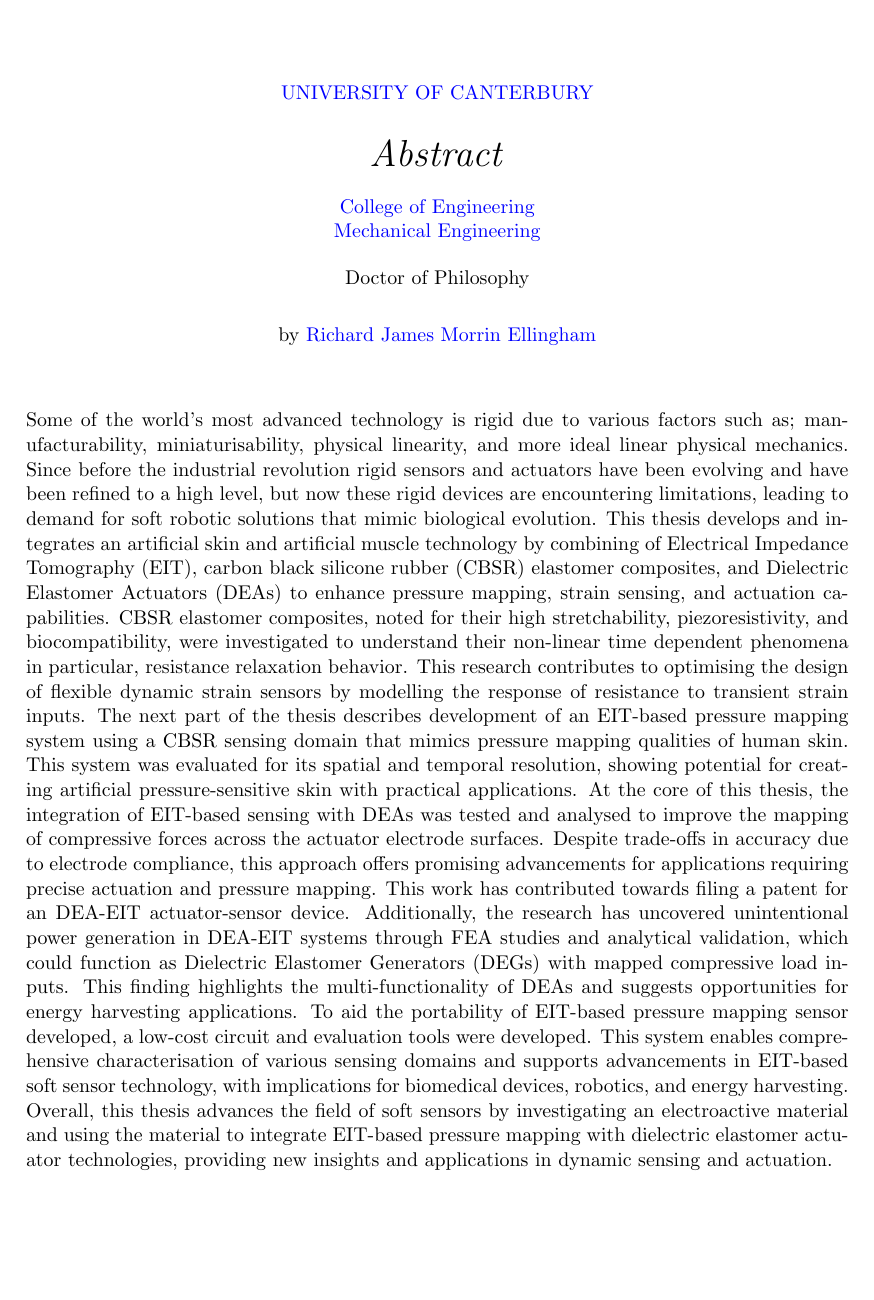
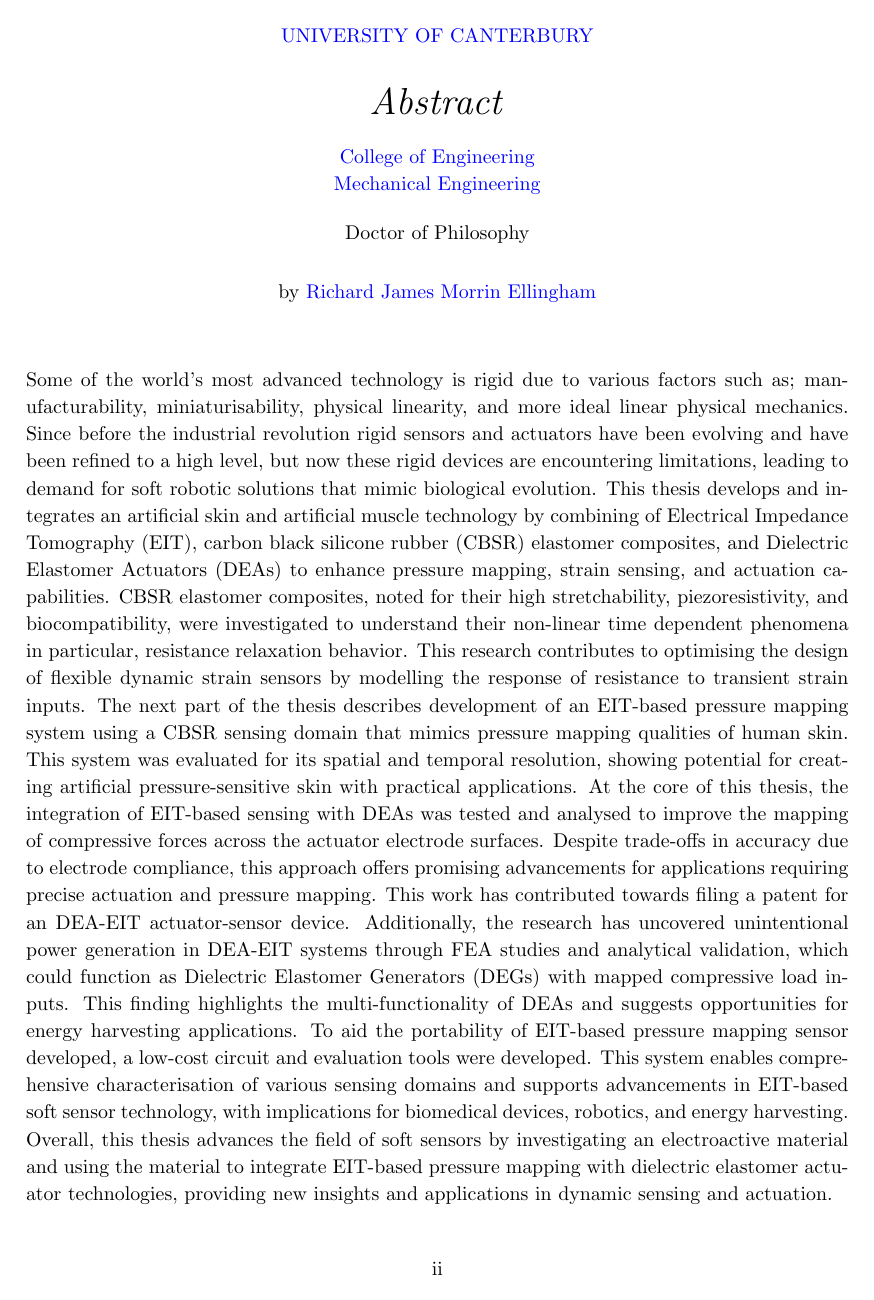
Before and after one commit to richgumy/phd-thesis, a LaTeX thesis (Thesis.tex, which reads Thesis.cls): page 3 of 271. Compiled offline with pdfLaTeX.

Commit message:
page age nams

```diff
--- a/Thesis.cls
+++ b/Thesis.cls
@@ -30,7 +30,7 @@ LaTeX document class]
 	\addtotoc{Co-Authorship Form}
 	\thispagestyle{plain}
 	\null\vfil
-	%\vskip 60\p@
+	\vspace{-2cm}
 	\begin{center}{\huge\bf Co-Authorship Form\par}\end{center}
 	%\vskip 60\p@
 	{\normalsize #1}
@@ -271,8 +271,9 @@ pdfstartview={FitV},unicode,breaklinks=true]{hyperref}
 \newenvironment{abstract}
 {
 	\btypeout{Abstract Page}
-	\thispagestyle{empty}
+	\thispagestyle{plain}
 	\null\vfil
+	\vspace{-0.5cm}
 	\begin{center}
 		\setlength{\parskip}{0pt}
 		{\normalsize \UNIVNAME \par}
--- a/Thesis.tex
+++ b/Thesis.tex
@@ -75,7 +74,8 @@
 	\end{flushright}
 	\vfill\vfill\vfill\vfill\vfill\vfill\null
 	\clearpage  % Funny Quote page ended, start a new page
-	\setstretch{1.0}
+	\setstretch{1.1}
+	\pagestyle{plain}  % Finally, use the "fancy" page style to implement the FancyHdr headers
 	%% ----------------------------------------------------------------
 	% The Abstract Page
 	\addtotoc{Abstract}  % Add the "Abstract" page entry to the Contents
```
Also changed, not shown: Thesis.tex (1 more changed lines).
